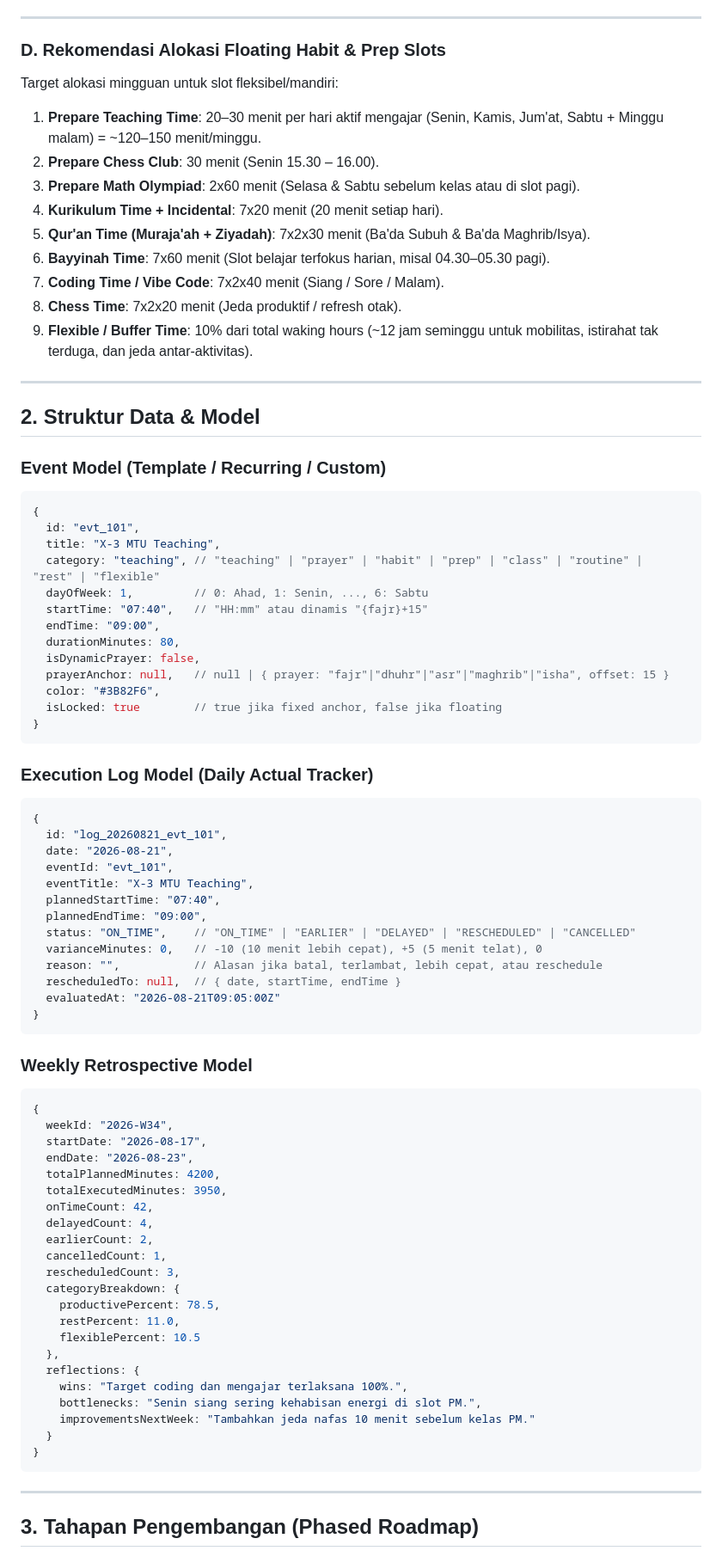
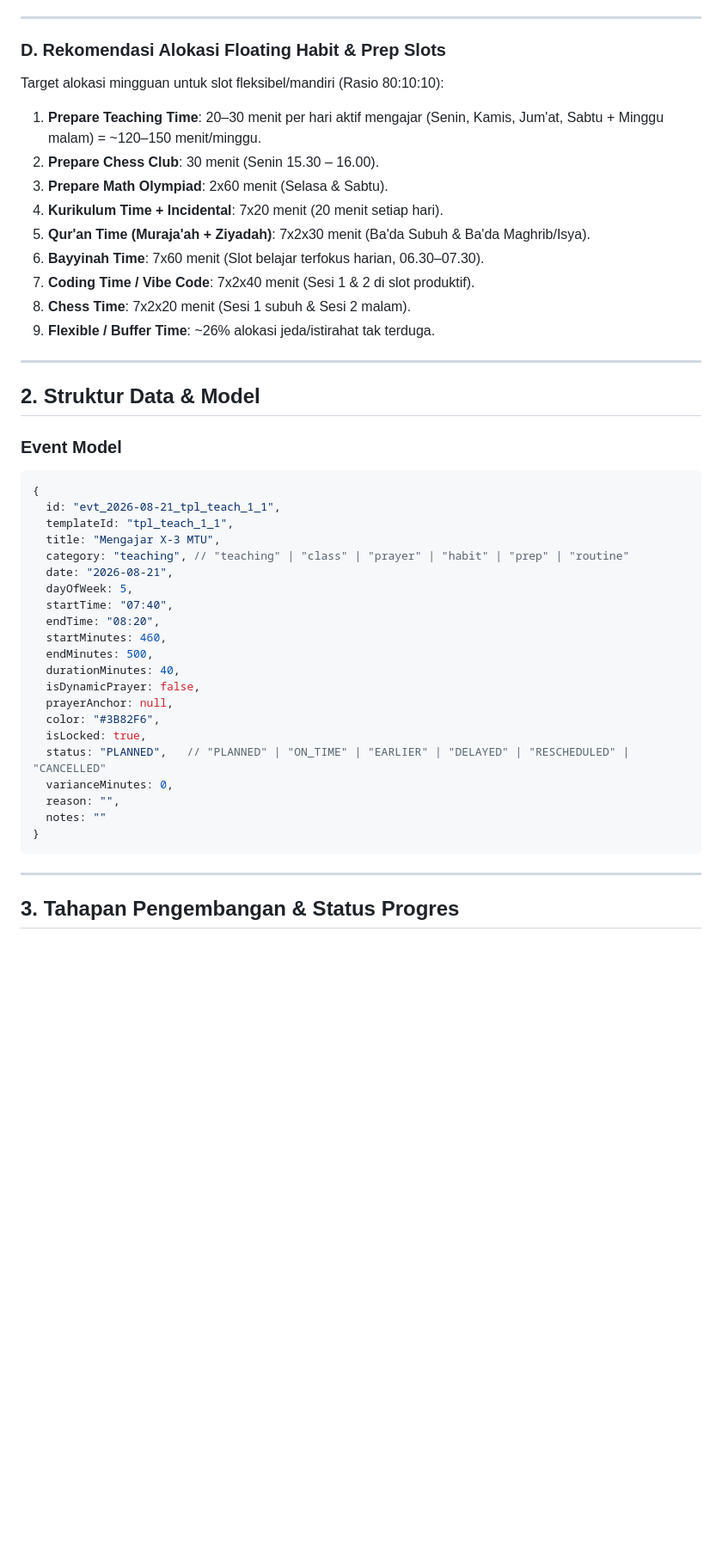
Before and after one commit to fakhri24/kalender-pribadi, a Markdown page: PLAN.md, the part around one of its changes. Shown at 86% size. Rendered like a GitHub page; blank space fills up the shorter version.

````diff
--- a/PLAN.md
+++ b/PLAN.md
@@ -79,82 +79,47 @@ Dokumen ini memuat spesifikasi jadwal terperinci, model data, algoritma penjadwa
 ---
 
 ### D. Rekomendasi Alokasi Floating Habit & Prep Slots
-Target alokasi mingguan untuk slot fleksibel/mandiri:
+Target alokasi mingguan untuk slot fleksibel/mandiri (Rasio 80:10:10):
 1. **Prepare Teaching Time**: 20–30 menit per hari aktif mengajar (Senin, Kamis, Jum'at, Sabtu + Minggu malam) = ~120–150 menit/minggu.
 2. **Prepare Chess Club**: 30 menit (Senin 15.30 – 16.00).
-3. **Prepare Math Olympiad**: 2x60 menit (Selasa & Sabtu sebelum kelas atau di slot pagi).
+3. **Prepare Math Olympiad**: 2x60 menit (Selasa & Sabtu).
 4. **Kurikulum Time + Incidental**: 7x20 menit (20 menit setiap hari).
 5. **Qur'an Time (Muraja'ah + Ziyadah)**: 7x2x30 menit (Ba'da Subuh & Ba'da Maghrib/Isya).
-6. **Bayyinah Time**: 7x60 menit (Slot belajar terfokus harian, misal 04.30–05.30 pagi).
-7. **Coding Time / Vibe Code**: 7x2x40 menit (Siang / Sore / Malam).
-8. **Chess Time**: 7x2x20 menit (Jeda produktif / refresh otak).
-9. **Flexible / Buffer Time**: 10% dari total waking hours (~12 jam seminggu untuk mobilitas, istirahat tak terduga, dan jeda antar-aktivitas).
+6. **Bayyinah Time**: 7x60 menit (Slot belajar terfokus harian, 06.30–07.30).
+7. **Coding Time / Vibe Code**: 7x2x40 menit (Sesi 1 & 2 di slot produktif).
+8. **Chess Time**: 7x2x20 menit (Sesi 1 subuh & Sesi 2 malam).
+9. **Flexible / Buffer Time**: ~26% alokasi jeda/istirahat tak terduga.
 
 ---
 
 ## 2. Struktur Data & Model
 
-### Event Model (Template / Recurring / Custom)
+### Event Model
 ```javascript
 {
-  id: "evt_101",
-  title: "X-3 MTU Teaching",
-  category: "teaching", // "teaching" | "prayer" | "habit" | "prep" | "class" | "routine" | "rest" | "flexible"
-  dayOfWeek: 1,         // 0: Ahad, 1: Senin, ..., 6: Sabtu
-  startTime: "07:40",   // "HH:mm" atau dinamis "{fajr}+15"
-  endTime: "09:00",
-  durationMinutes: 80,
+  id: "evt_2026-08-21_tpl_teach_1_1",
+  templateId: "tpl_teach_1_1",
+  title: "Mengajar X-3 MTU",
+  category: "teaching", // "teaching" | "class" | "prayer" | "habit" | "prep" | "routine"
+  date: "2026-08-21",
+  dayOfWeek: 5,
+  startTime: "07:40",
+  endTime: "08:20",
+  startMinutes: 460,
+  endMinutes: 500,
+  durationMinutes: 40,
   isDynamicPrayer: false,
-  prayerAnchor: null,   // null | { prayer: "fajr"|"dhuhr"|"asr"|"maghrib"|"isha", offset: 15 }
+  prayerAnchor: null,
   color: "#3B82F6",
-  isLocked: true        // true jika fixed anchor, false jika floating
-}
-```
-
-### Execution Log Model (Daily Actual Tracker)
-```javascript
-{
-  id: "log_20260821_evt_101",
-  date: "2026-08-21",
-  eventId: "evt_101",
-  eventTitle: "X-3 MTU Teaching",
-  plannedStartTime: "07:40",
-  plannedEndTime: "09:00",
-  status: "ON_TIME",    // "ON_TIME" | "EARLIER" | "DELAYED" | "RESCHEDULED" | "CANCELLED"
-  varianceMinutes: 0,   // -10 (10 menit lebih cepat), +5 (5 menit telat), 0
-  reason: "",           // Alasan jika batal, terlambat, lebih cepat, atau reschedule
-  rescheduledTo: null,  // { date, startTime, endTime }
-  evaluatedAt: "2026-08-21T09:05:00Z"
-}
-```
-
-### Weekly Retrospective Model
-```javascript
-{
-  weekId: "2026-W34",
-  startDate: "2026-08-17",
-  endDate: "2026-08-23",
-  totalPlannedMinutes: 4200,
-  totalExecutedMinutes: 3950,
-  onTimeCount: 42,
-  delayedCount: 4,
-  earlierCount: 2,
-  cancelledCount: 1,
-  rescheduledCount: 3,
-  categoryBreakdown: {
-    productivePercent: 78.5,
-    restPercent: 11.0,
-    flexiblePercent: 10.5
-  },
-  reflections: {
-    wins: "Target coding dan mengajar terlaksana 100%.",
-    bottlenecks: "Senin siang sering kehabisan energi di slot PM.",
-    improvementsNextWeek: "Tambahkan jeda nafas 10 menit sebelum kelas PM."
-  }
+  isLocked: true,
+  status: "PLANNED",   // "PLANNED" | "ON_TIME" | "EARLIER" | "DELAYED" | "RESCHEDULED" | "CANCELLED"
+  varianceMinutes: 0,
+  reason: "",
+  notes: ""
 }
 ```
 
 ---
 
-## 3. Tahapan Pengembangan (Phased Roadmap)
+## 3. Tahapan Pengembangan & Status Progres
 
````
Also changed, not shown: other parts of PLAN.md (+53 -36 lines), AGENTS.md (+39 -25 lines).
